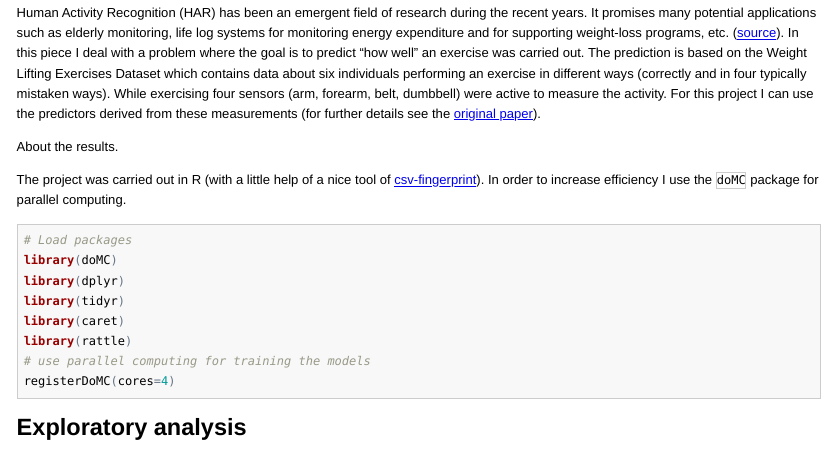
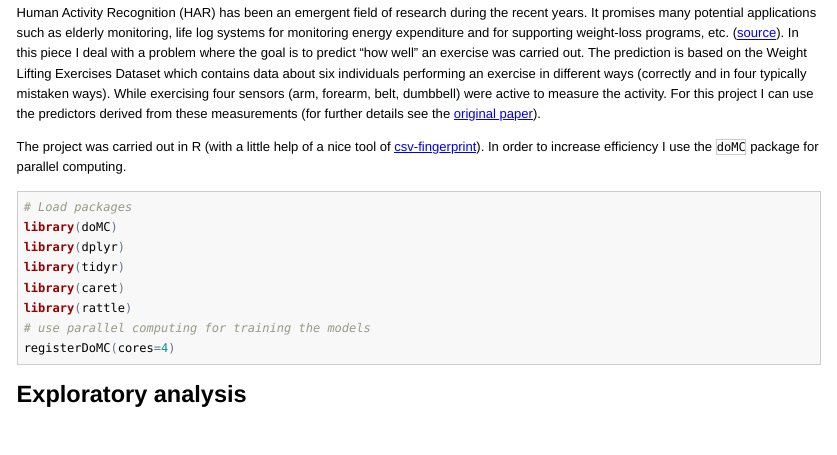
Before and after one commit to divenyijanos/Coursera-practical-machine-learning, an R Markdown document (assignment.Rmd): the page in a window 1100 px wide, from 130 px down. The pictures show the output file assignment.html that the author committed with the source, opened offline.

Commit message:
really final

```diff
--- a/assignment.Rmd
+++ b/assignment.Rmd
@@ -17,8 +17,6 @@ forearm, belt, dumbbell) were active to measure the activity. For this project
 I can use the predictors derived from these measurements (for further details
 see the
 [original paper](http://groupware.les.inf.puc-rio.br/work.jsf?p1=11201)).
-
-About the results.
 
 The project was carried out in R (with a little help of a nice tool of
 [csv-fingerprint](https://github.com/setosa/csv-fingerprint)). In order to
```
Also changed, not shown: assignment.html.
